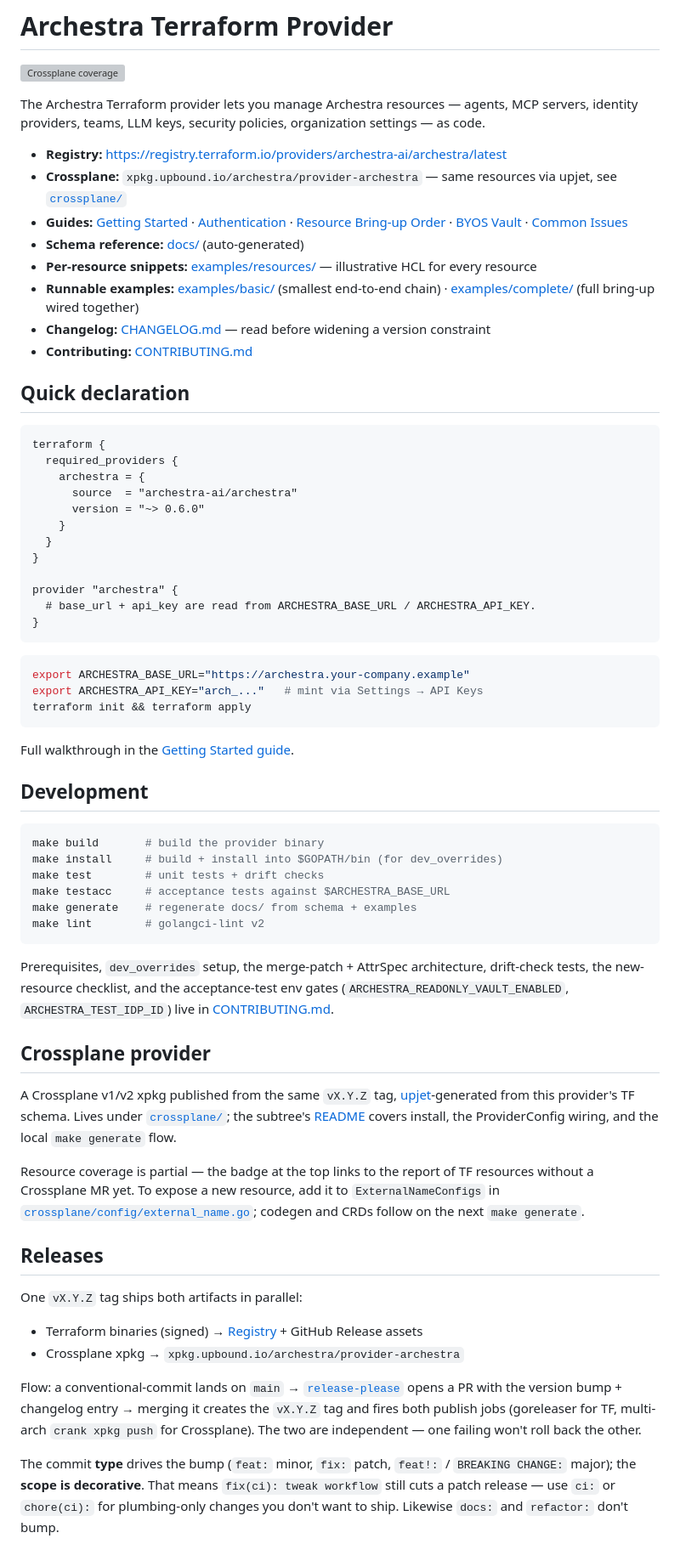
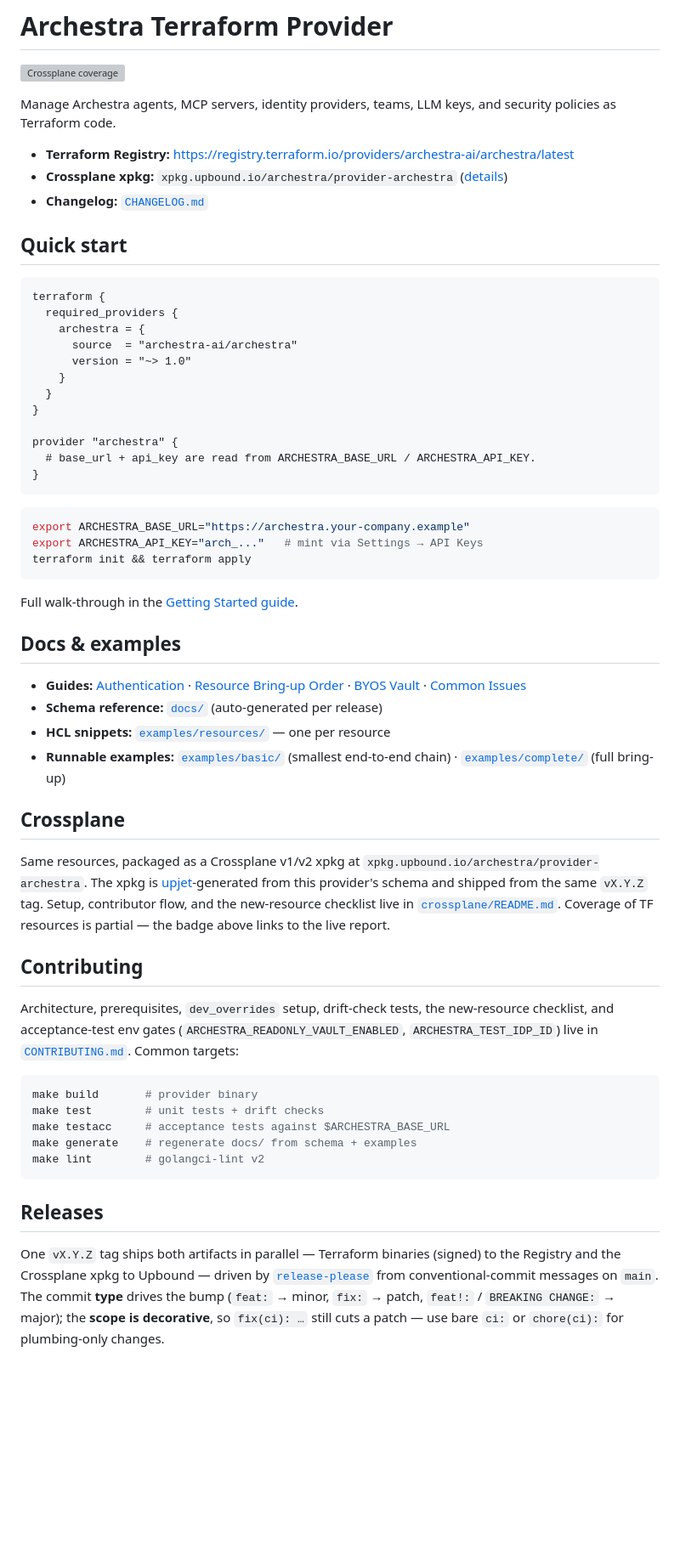
Before and after one commit to archestra-ai/terraform-provider-archestra, a Markdown page: README.md, the part around the change. Shown at 85% size. Drawn GitHub-style; blank space fills up the shorter version; grey boxes are pictures that could not be loaded.

Commit message:
docs: restructure root README around reader intent
The previous version led with a wall of mixed-audience bullets
(end-user pointers like Registry, contributor pointers like
CONTRIBUTING, and meta pointers like Changelog) that didn't tell
anyone where to start, then jumped between user-facing (Quick
declaration) and contributor-facing (Development, Crossplane,
Releases) sections without separation.

New top-down flow:

  1. Title + badge + one-sentence value prop
  2. Three pointers a first-time visitor actually needs (Registry,
     xpkg, Changelog)
  3. Quick start (HCL + env + init)
  4. Docs & examples (where to dig deeper)
  5. Crossplane (one paragraph, pointer to crossplane/README.md)
  6. Contributing (Make targets + pointer to CONTRIBUTING.md)
  7. Releases (one paragraph + the scope-vs-type gotcha)

Also bumps the `version = "~> 0.6.0"` example to `~> 1.0` since
we're well past 1.x and dropped the `make install` target from
the cheat sheet (it's a dev-overrides workflow tucked into
CONTRIBUTING.md, not something a new contributor needs in the
README's first screenful).

````diff
--- a/README.md
+++ b/README.md
@@ -2,27 +2,21 @@
 
 [![Crossplane coverage](https://img.shields.io/endpoint?url=https://raw.githubusercontent.com/archestra-ai/terraform-provider-archestra/main/.github/badges/crossplane-coverage.json)](.github/workflows/crossplane-coverage.yml)
 
-The Archestra Terraform provider lets you manage Archestra resources —
-agents, MCP servers, identity providers, teams, LLM keys, security
-policies, organization settings — as code.
+Manage Archestra agents, MCP servers, identity providers, teams,
+LLM keys, and security policies as Terraform code.
 
-- **Registry:** <https://registry.terraform.io/providers/archestra-ai/archestra/latest>
-- **Crossplane:** `xpkg.upbound.io/archestra/provider-archestra` — same resources via upjet, see [`crossplane/`](crossplane/)
-- **Guides:** [Getting Started](docs/guides/getting-started.md) · [Authentication](docs/guides/authentication.md) · [Resource Bring-up Order](docs/guides/bring-up-order.md) · [BYOS Vault](docs/guides/byos-vault.md) · [Common Issues](docs/guides/common-issues.md)
-- **Schema reference:** [docs/](docs/) (auto-generated)
-- **Per-resource snippets:** [examples/resources/](examples/resources/) — illustrative HCL for every resource
-- **Runnable examples:** [examples/basic/](examples/basic/) (smallest end-to-end chain) · [examples/complete/](examples/complete/) (full bring-up wired together)
-- **Changelog:** [CHANGELOG.md](CHANGELOG.md) — read before widening a version constraint
-- **Contributing:** [CONTRIBUTING.md](CONTRIBUTING.md)
+- **Terraform Registry:** <https://registry.terraform.io/providers/archestra-ai/archestra/latest>
+- **Crossplane xpkg:** `xpkg.upbound.io/archestra/provider-archestra` ([details](#crossplane))
+- **Changelog:** [`CHANGELOG.md`](CHANGELOG.md)
 
-## Quick declaration
+## Quick start
 
 ```hcl
 terraform {
   required_providers {
     archestra = {
       source  = "archestra-ai/archestra"
-      version = "~> 0.6.0"
+      version = "~> 1.0"
     }
   }
 }
@@ -38,54 +32,52 @@ export ARCHESTRA_API_KEY="arch_..."   # mint via Settings → API Keys
 terraform init && terraform apply
 ```
 
-Full walkthrough in the [Getting Started guide](docs/guides/getting-started.md).
+Full walk-through in the [Getting Started guide](docs/guides/getting-started.md).
 
-## Development
+## Docs & examples
+
+- **Guides:** [Authentication](docs/guides/authentication.md) ·
+  [Resource Bring-up Order](docs/guides/bring-up-order.md) ·
+  [BYOS Vault](docs/guides/byos-vault.md) ·
+  [Common Issues](docs/guides/common-issues.md)
+- **Schema reference:** [`docs/`](docs/) (auto-generated per release)
+- **HCL snippets:** [`examples/resources/`](examples/resources/) — one per resource
+- **Runnable examples:** [`examples/basic/`](examples/basic/) (smallest end-to-end chain) ·
+  [`examples/complete/`](examples/complete/) (full bring-up)
+
+## Crossplane
+
+Same resources, packaged as a Crossplane v1/v2 xpkg at
+`xpkg.upbound.io/archestra/provider-archestra`. The xpkg is
+[upjet](https://github.com/crossplane/upjet)-generated from this
+provider's schema and shipped from the same `vX.Y.Z` tag. Setup,
+contributor flow, and the new-resource checklist live in
+[`crossplane/README.md`](crossplane/README.md). Coverage of TF
+resources is partial — the badge above links to the live report.
+
+## Contributing
+
+Architecture, prerequisites, `dev_overrides` setup, drift-check
+tests, the new-resource checklist, and acceptance-test env gates
+(`ARCHESTRA_READONLY_VAULT_ENABLED`, `ARCHESTRA_TEST_IDP_ID`) live
+in [`CONTRIBUTING.md`](CONTRIBUTING.md). Common targets:
 
 ```bash
-make build       # build the provider binary
-make install     # build + install into $GOPATH/bin (for dev_overrides)
+make build       # provider binary
 make test        # unit tests + drift checks
 make testacc     # acceptance tests against $ARCHESTRA_BASE_URL
 make generate    # regenerate docs/ from schema + examples
 make lint        # golangci-lint v2
 ```
 
-Prerequisites, `dev_overrides` setup, the merge-patch + AttrSpec
-architecture, drift-check tests, the new-resource checklist, and the
-acceptance-test env gates (`ARCHESTRA_READONLY_VAULT_ENABLED`,
-`ARCHESTRA_TEST_IDP_ID`) live in [CONTRIBUTING.md](CONTRIBUTING.md).
-
-## Crossplane provider
-
-A Crossplane v1/v2 xpkg published from the same `vX.Y.Z` tag,
-[upjet](https://github.com/crossplane/upjet)-generated from this
-provider's TF schema. Lives under [`crossplane/`](crossplane/);
-the subtree's [README](crossplane/README.md) covers install, the
-ProviderConfig wiring, and the local `make generate` flow.
-
-Resource coverage is partial — the badge at the top links to the
-report of TF resources without a Crossplane MR yet. To expose a
-new resource, add it to `ExternalNameConfigs` in
-[`crossplane/config/external_name.go`](crossplane/config/external_name.go);
-codegen and CRDs follow on the next `make generate`.
-
 ## Releases
 
-One `vX.Y.Z` tag ships both artifacts in parallel:
-
-- Terraform binaries (signed) → [Registry](https://registry.terraform.io/providers/archestra-ai/archestra) + GitHub Release assets
-- Crossplane xpkg → `xpkg.upbound.io/archestra/provider-archestra`
-
-Flow: a conventional-commit lands on `main` →
+One `vX.Y.Z` tag ships both artifacts in parallel — Terraform
+binaries (signed) to the Registry and the Crossplane xpkg to
+Upbound — driven by
 [`release-please`](https://github.com/googleapis/release-please)
-opens a PR with the version bump + changelog entry → merging it
-creates the `vX.Y.Z` tag and fires both publish jobs (goreleaser
-for TF, multi-arch `crank xpkg push` for Crossplane). The two are
-independent — one failing won't roll back the other.
-
-The commit **type** drives the bump (`feat:` minor, `fix:` patch,
-`feat!:` / `BREAKING CHANGE:` major); the **scope is decorative**.
-That means `fix(ci): tweak workflow` still cuts a patch release —
-use `ci:` or `chore(ci):` for plumbing-only changes you don't
-want to ship. Likewise `docs:` and `refactor:` don't bump.
+from conventional-commit messages on `main`. The commit **type**
+drives the bump (`feat:` → minor, `fix:` → patch, `feat!:` /
+`BREAKING CHANGE:` → major); the **scope is decorative**, so
+`fix(ci): …` still cuts a patch — use bare `ci:` or `chore(ci):`
+for plumbing-only changes.
````
